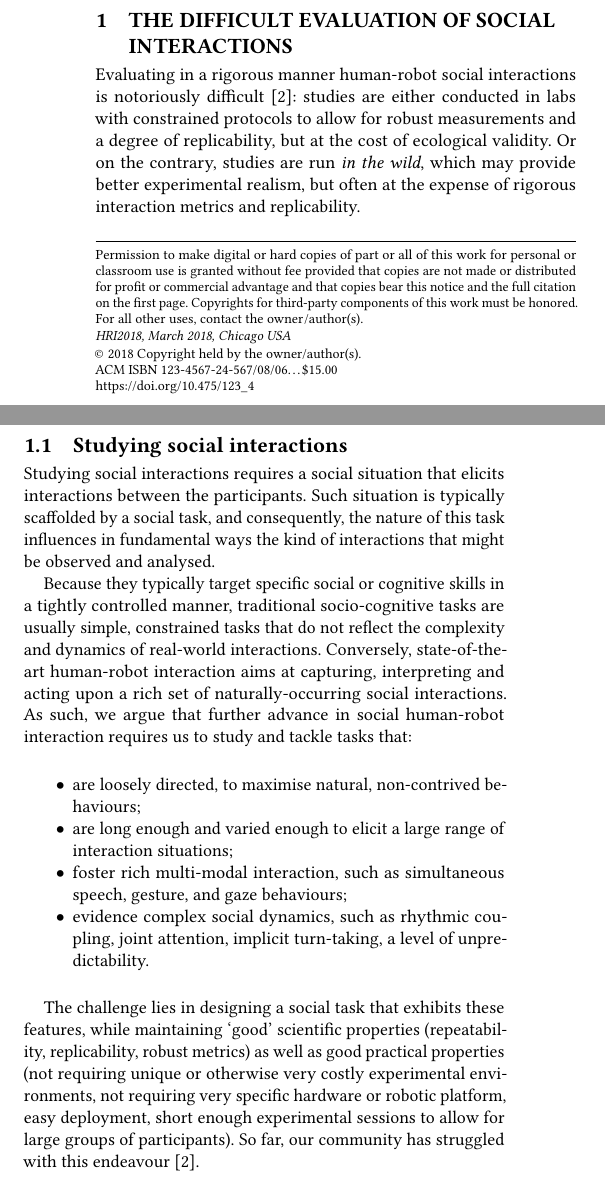
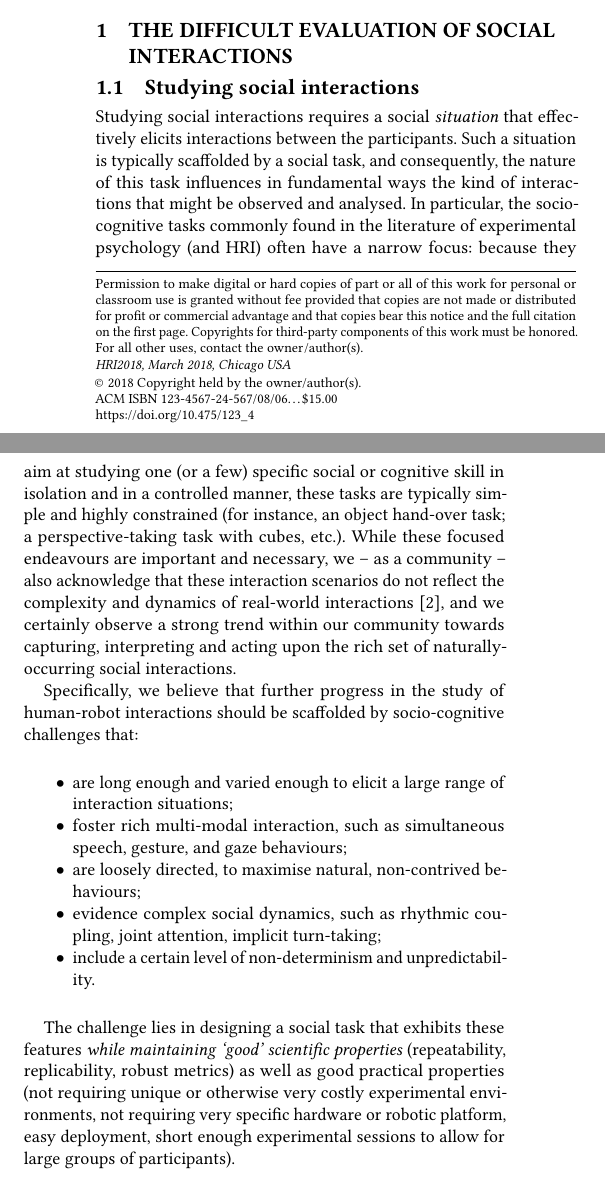
Before and after one commit to severin-lemaignan/hri2018-freeplay-sandbox, a LaTeX paper (paper.tex): two parts of the columns of page 1 of 7, joined at a grey line, cut so that both start at the same text. Compiled offline with pdfLaTeX.

Commit message:
Re-structured first part of intro

```diff
--- a/paper.tex
+++ b/paper.tex
@@ -122,14 +122,47 @@ future research.
 \section{The difficult evaluation of social interactions}
 \label{sec:intro}
 
-Evaluating in a rigorous manner human-robot social interactions is notoriously
-difficult~\cite{baxter2016characterising}: studies are either conducted in labs
-with constrained protocols to allow for robust measurements and a degree of
-replicability, but at the cost of ecological validity. Or on the contrary,
-studies are run \emph{in the wild}, which may provide better experimental
-realism, but often at the expense of rigorous interaction metrics and replicability.
+\subsection{Studying social interactions}
+
+Studying social interactions requires a social \emph{situation} that
+effectively elicits interactions between the participants. Such a situation is
+typically scaffolded by a social task, and consequently, the nature of this task
+influences in fundamental ways the kind of interactions that might be observed
+and analysed. In particular, the socio-cognitive tasks commonly found in the
+literature of experimental psychology (and HRI) often have a narrow focus:
+because they aim at studying one (or a few) specific social or cognitive skill
+in isolation and in a controlled manner, these tasks are typically simple and
+highly constrained (for instance, an object hand-over task; a perspective-taking
+task with cubes, etc.). While these focused endeavours are important and
+necessary, we -- as a community -- also acknowledge that these interaction
+scenarios do not reflect the complexity and dynamics of real-world
+interactions~\cite{baxter2016characterising}, and we certainly observe a strong
+trend within our community towards capturing, interpreting and acting upon the rich set of
+naturally-occurring social interactions.
+
+Specifically, we believe that further progress in the study of human-robot
+interactions should be scaffolded by socio-cognitive challenges that:
+
+\begin{itemize}
+    \item are long enough and varied enough to elicit a large range of
+        interaction situations;
+    \item foster rich multi-modal interaction, such as simultaneous speech, gesture, and gaze
+        behaviours;
+    \item are loosely directed, to maximise natural, non-contrived behaviours;
+    \item evidence complex social dynamics, such as rhythmic coupling, joint attention,
+        implicit turn-taking;
+    \item include a certain level of non-determinism and unpredictability.
+\end{itemize}
+
+The challenge lies in designing a social task that exhibits these features
+\emph{while maintaining `good' scientific properties} (repeatability, replicability,
+robust metrics) as well as good practical properties (not requiring unique or
+otherwise very costly experimental environments, not requiring very specific
+hardware or robotic platform, easy deployment, short enough experimental
+sessions to allow for large groups of participants).
 
 
+\subsection{Social play}
 
 
 Existing benchmarks (robocup at home) have issues -- the next challenge for HRI
@@ -146,38 +179,6 @@ experimental procedure associated to the free-play task, as well as the main
 analyses that can be conducted on the collected data (including a new annotation
 scheme for social interaction).
 
-\subsection{Studying social interactions}
-
-Studying social interactions requires a social situation that elicits
-interactions between the participants.  Such situation is typically scaffolded
-by a social task, and consequently, the nature of this task influences in
-fundamental ways the kind of interactions that might be observed and analysed.
-
-Because they typically target specific social or cognitive skills in a tightly
-controlled manner, traditional socio-cognitive tasks are usually simple,
-constrained tasks that do not reflect the complexity and dynamics of real-world
-interactions. Conversely, state-of-the-art human-robot interaction aims at
-capturing, interpreting and acting upon a rich set of
-naturally-occurring social interactions. As such, we argue that further advance
-in social human-robot interaction requires us to study and tackle tasks that:
-
-\begin{itemize}
-    \item are loosely directed, to maximise natural, non-contrived behaviours;
-    \item are long enough and varied enough to elicit a large range of
-        interaction situations;
-    \item foster rich multi-modal interaction, such as simultaneous speech, gesture, and gaze
-        behaviours;
-    \item evidence complex social dynamics, such as rhythmic coupling, joint attention,
-        implicit turn-taking, a level of unpredictability.
-\end{itemize}
-
-The challenge lies in designing a social task that exhibits these features,
-while maintaining `good' scientific properties (repeatability, replicability,
-robust metrics) as well as good practical properties (not requiring unique or
-otherwise very costly experimental environments, not requiring very specific
-hardware or robotic platform, easy deployment, short enough experimental
-sessions to allow for large groups of participants). So far, our community has
-struggled with this endeavour~\cite{baxter2016characterising}.
 
 children can engage in open-ended and
 non-directive play situations, yet sufficiently
```
